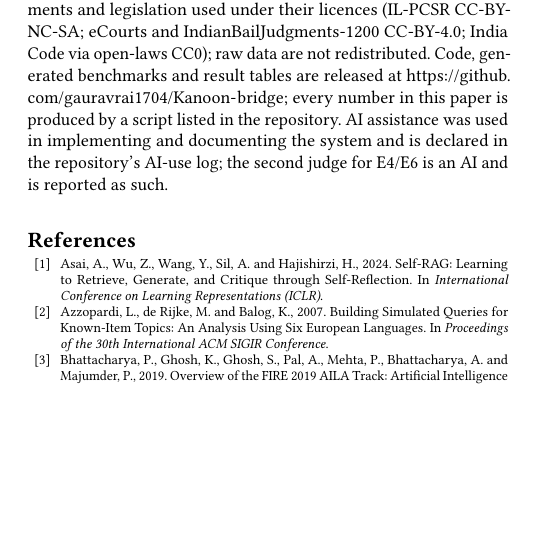
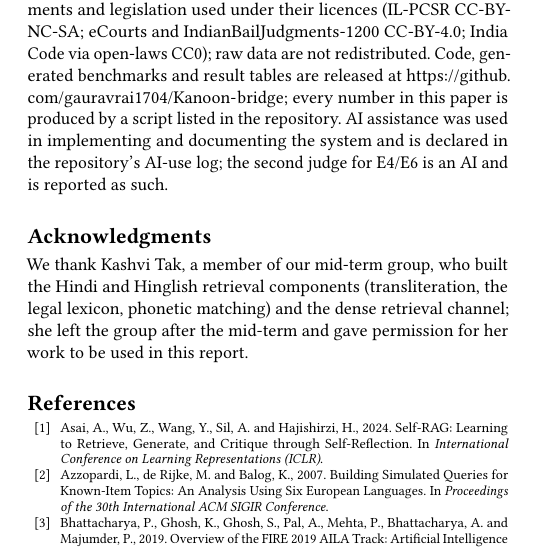
Before and after one commit to gauravrai1704/Kanoon-bridge, a LaTeX paper (docs/paper_acm/kanoon_bridge_acm.tex): part of one column of page 13 of 14, cut so that both start at the same text, the shorter picture padded with empty space. Compiled offline with pdfLaTeX.

Commit message:
Report: acknowledge Kashvi Tak's mid-term components, used with her permission

```diff
--- a/docs/paper_acm/kanoon_bridge_acm.tex
+++ b/docs/paper_acm/kanoon_bridge_acm.tex
@@ -1305,6 +1305,10 @@ released at \url{https://github.com/gauravrai1704/Kanoon-bridge}; every number i
 repository. AI assistance was used in implementing and documenting the system and is declared in
 the repository's AI-use log; the second judge for E4/E6 is an AI and is reported as such.
 
+\begin{acks}
+We thank Kashvi Tak, a member of our mid-term group, who built the Hindi and Hinglish retrieval components (transliteration, the legal lexicon, phonetic matching) and the dense retrieval channel; she left the group after the mid-term and gave permission for her work to be used in this report.
+\end{acks}
+
 %% References in the course's required format (scripts/29_course_references.py writes this file
 %% from references.bib). For a conference version use instead:
 %% \bibliographystyle{ACM-Reference-Format}
```
Also changed, not shown: docs/paper/kanoon_bridge.tex (+3 -0 lines).
